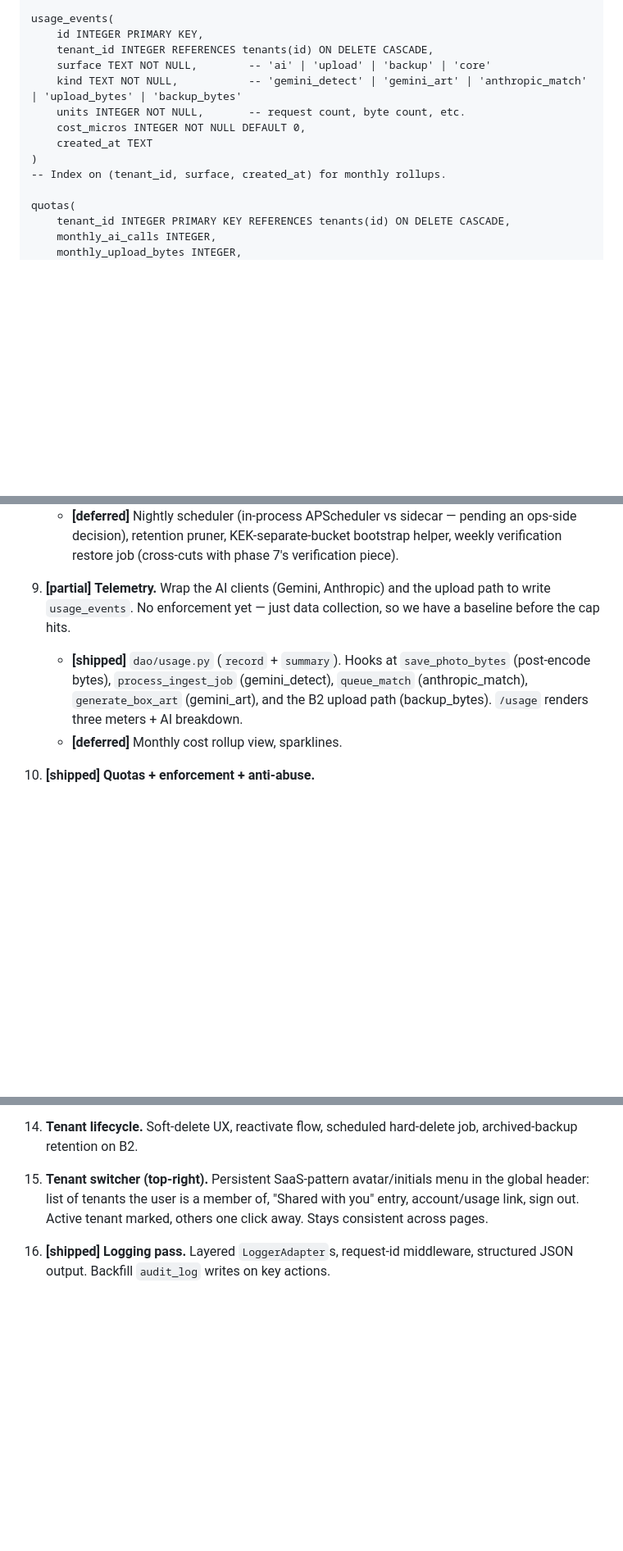
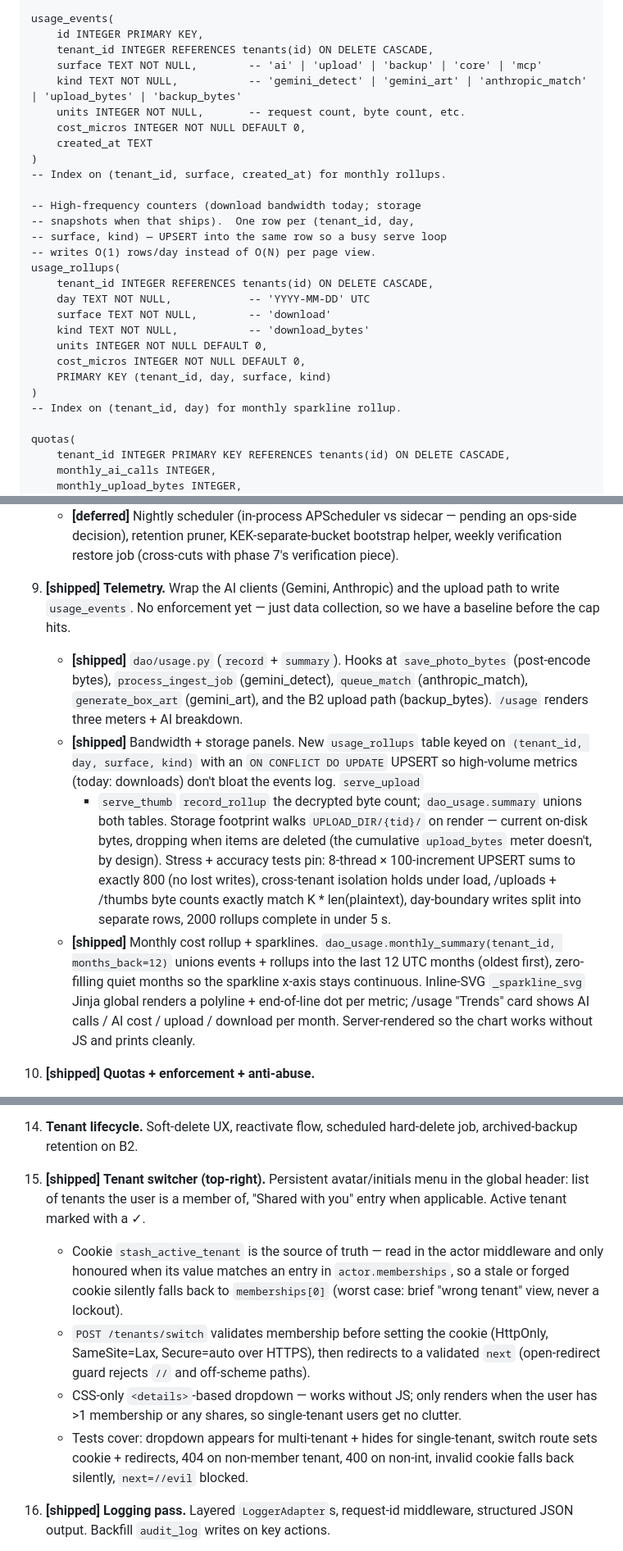
Before and after one commit to Brennan-VanderLaan/stash, a Markdown page: spec.md, 3 parts joined by grey strips. Shown at 82% size. Rendered like a GitHub page; blank space fills up the shorter version.

Commit message:
docs(spec): phase 9 + 15 shipped, document usage_rollups + bandwidth
Roadmap status updated to reflect this round's ships:

- **Phase 9 Telemetry**: bumped from [partial] → [shipped].  Adds
  two new bullets: bandwidth + storage panels (usage_rollups
  table, daily-grain UPSERT, /uploads + /thumbs metering,
  storage_footprint that walks the tenant dir on render; stress
  tests pin lost-update + cross-tenant + byte-exact + day-
  boundary correctness) and monthly cost rollup + sparklines
  (monthly_summary + inline-SVG helper, /usage Trends card).
- **Phase 15 Tenant switcher**: [shipped].  Cookie-driven active
  tenant, validated against actor.memberships in middleware so
  stale/forged cookies silently fall back to memberships[0].
  CSS-only <details> dropdown, only renders for users with >1
  membership or any shares.  Tests cover dropdown visibility +
  cookie persistence + non-member 404 + invalid cookie fallback
  + open-redirect guard on ``next``.

Schema-additions block gains the ``usage_rollups`` table spec so
the SQL contract is in one place.  Status preamble's
shipped-phase list updated; phases 5, 7, 8, 12 stay [partial].

Co-Authored-By: Claude Opus 4.7 (1M context) <noreply@anthropic.com>

```diff
--- a/spec.md
+++ b/spec.md
@@ -175,13 +175,28 @@ object_shares(
 usage_events(
     id INTEGER PRIMARY KEY,
     tenant_id INTEGER REFERENCES tenants(id) ON DELETE CASCADE,
-    surface TEXT NOT NULL,        -- 'ai' | 'upload' | 'backup' | 'core'
+    surface TEXT NOT NULL,        -- 'ai' | 'upload' | 'backup' | 'core' | 'mcp'
     kind TEXT NOT NULL,           -- 'gemini_detect' | 'gemini_art' | 'anthropic_match' | 'upload_bytes' | 'backup_bytes'
     units INTEGER NOT NULL,       -- request count, byte count, etc.
     cost_micros INTEGER NOT NULL DEFAULT 0,
     created_at TEXT
 )
 -- Index on (tenant_id, surface, created_at) for monthly rollups.
+
+-- High-frequency counters (download bandwidth today; storage
+-- snapshots when that ships).  One row per (tenant_id, day,
+-- surface, kind) — UPSERT into the same row so a busy serve loop
+-- writes O(1) rows/day instead of O(N) per page view.
+usage_rollups(
+    tenant_id INTEGER REFERENCES tenants(id) ON DELETE CASCADE,
+    day TEXT NOT NULL,            -- 'YYYY-MM-DD' UTC
+    surface TEXT NOT NULL,        -- 'download'
+    kind TEXT NOT NULL,           -- 'download_bytes'
+    units INTEGER NOT NULL DEFAULT 0,
+    cost_micros INTEGER NOT NULL DEFAULT 0,
+    PRIMARY KEY (tenant_id, day, surface, kind)
+)
+-- Index on (tenant_id, day) for monthly sparkline rollup.
 
 quotas(
     tenant_id INTEGER PRIMARY KEY REFERENCES tenants(id) ON DELETE CASCADE,
@@ -1305,7 +1320,7 @@ See per-phase `[shipped]` / `[partial]` markers below.
      KEK-separate-bucket bootstrap helper, weekly verification
      restore job (cross-cuts with phase 7's verification piece).
 
-9. **[partial]** **Telemetry.** Wrap the AI clients (Gemini,
+9. **[shipped]** **Telemetry.** Wrap the AI clients (Gemini,
    Anthropic) and the upload path to write `usage_events`. No
    enforcement yet — just data collection, so we have a baseline
    before the cap hits.
@@ -1314,7 +1329,30 @@ See per-phase `[shipped]` / `[partial]` markers below.
      (gemini_detect), `queue_match` (anthropic_match),
      `generate_box_art` (gemini_art), and the B2 upload path
      (backup_bytes).  `/usage` renders three meters + AI breakdown.
-   * **[deferred]** Monthly cost rollup view, sparklines.
+   * **[shipped]** Bandwidth + storage panels.  New
+     ``usage_rollups`` table keyed on
+     ``(tenant_id, day, surface, kind)`` with an
+     ``ON CONFLICT DO UPDATE`` UPSERT so high-volume metrics
+     (today: downloads) don't bloat the events log.  ``serve_upload``
+     + ``serve_thumb`` ``record_rollup`` the decrypted byte count;
+     ``dao_usage.summary`` unions both tables.  Storage footprint
+     walks ``UPLOAD_DIR/{tid}/`` on render — current on-disk
+     bytes, dropping when items are deleted (the cumulative
+     ``upload_bytes`` meter doesn't, by design).  Stress + accuracy
+     tests pin: 8-thread × 100-increment UPSERT sums to exactly
+     800 (no lost writes), cross-tenant isolation holds under
+     load, /uploads + /thumbs byte counts exactly match
+     K * len(plaintext), day-boundary writes split into separate
+     rows, 2000 rollups complete in under 5 s.
+   * **[shipped]** Monthly cost rollup + sparklines.
+     ``dao_usage.monthly_summary(tenant_id, months_back=12)``
+     unions events + rollups into the last 12 UTC months (oldest
+     first), zero-filling quiet months so the sparkline x-axis
+     stays continuous.  Inline-SVG ``_sparkline_svg`` Jinja global
+     renders a polyline + end-of-line dot per metric; /usage
+     "Trends" card shows AI calls / AI cost / upload / download
+     per month.  Server-rendered so the chart works without JS
+     and prints cleanly.
 
 10. **[shipped]** **Quotas + enforcement + anti-abuse.**
     * `dao/quotas.py` — three caps per tenant
@@ -1417,11 +1455,26 @@ See per-phase `[shipped]` / `[partial]` markers below.
 14. **Tenant lifecycle.** Soft-delete UX, reactivate flow, scheduled
     hard-delete job, archived-backup retention on B2.
 
-15. **Tenant switcher (top-right).** Persistent SaaS-pattern
+15. **[shipped]** **Tenant switcher (top-right).** Persistent
     avatar/initials menu in the global header: list of tenants the
-    user is a member of, "Shared with you" entry, account/usage
-    link, sign out. Active tenant marked, others one click away.
-    Stays consistent across pages.
+    user is a member of, "Shared with you" entry when applicable.
+    Active tenant marked with a ✓.
+    * Cookie ``stash_active_tenant`` is the source of truth — read
+      in the actor middleware and only honoured when its value
+      matches an entry in ``actor.memberships``, so a stale or
+      forged cookie silently falls back to ``memberships[0]``
+      (worst case: brief "wrong tenant" view, never a lockout).
+    * ``POST /tenants/switch`` validates membership before setting
+      the cookie (HttpOnly, SameSite=Lax, Secure=auto over HTTPS),
+      then redirects to a validated ``next`` (open-redirect guard
+      rejects ``//`` and off-scheme paths).
+    * CSS-only ``<details>``-based dropdown — works without JS;
+      only renders when the user has >1 membership or any shares,
+      so single-tenant users get no clutter.
+    * Tests cover: dropdown appears for multi-tenant + hides for
+      single-tenant, switch route sets cookie + redirects, 404 on
+      non-member tenant, 400 on non-int, invalid cookie falls back
+      silently, ``next=//evil`` blocked.
 
 16. **[shipped]** **Logging pass.** Layered `LoggerAdapter`s,
     request-id middleware, structured JSON output.  Backfill
```
Also changed, not shown: other parts of spec.md (+3 -3 lines).
